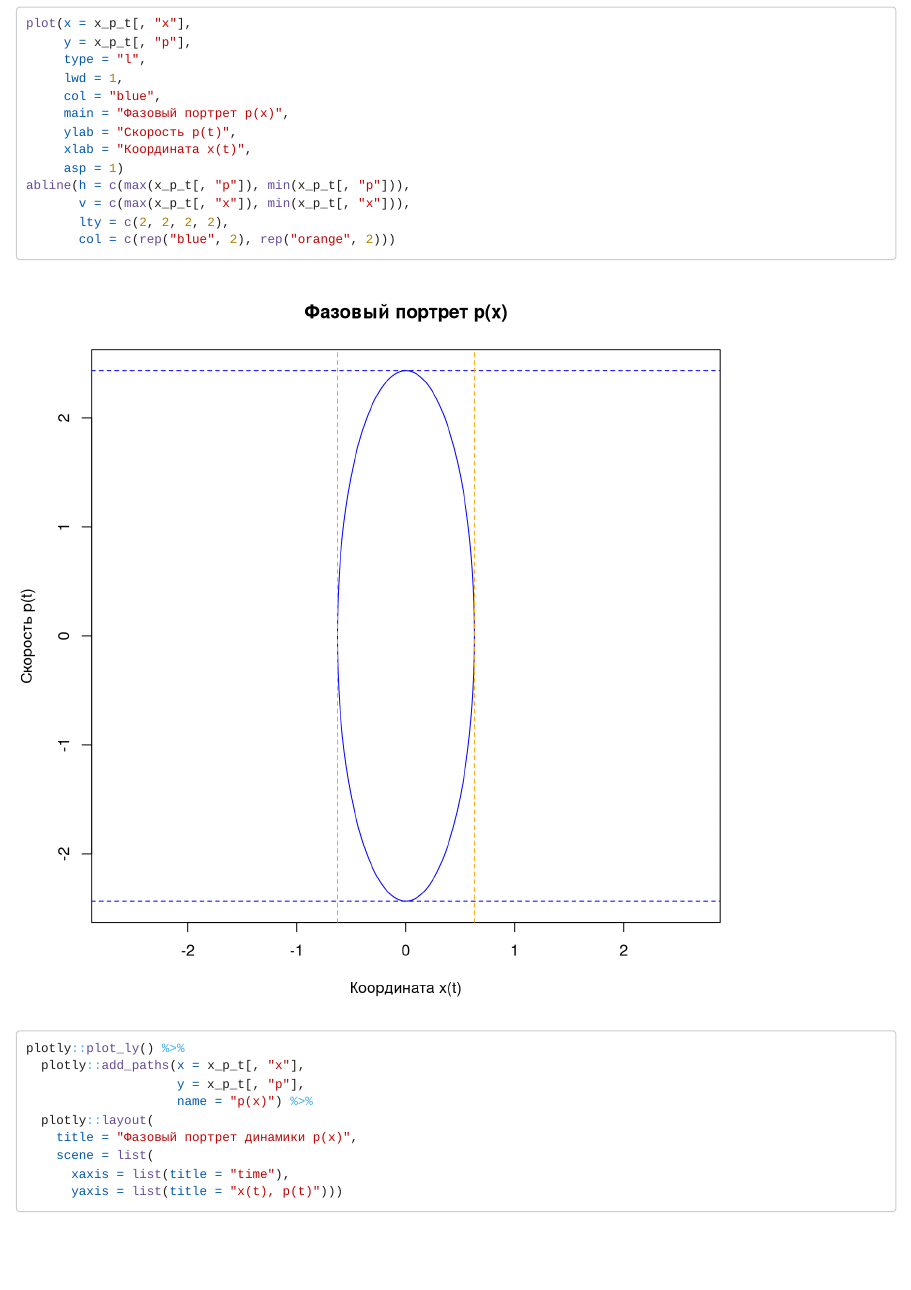
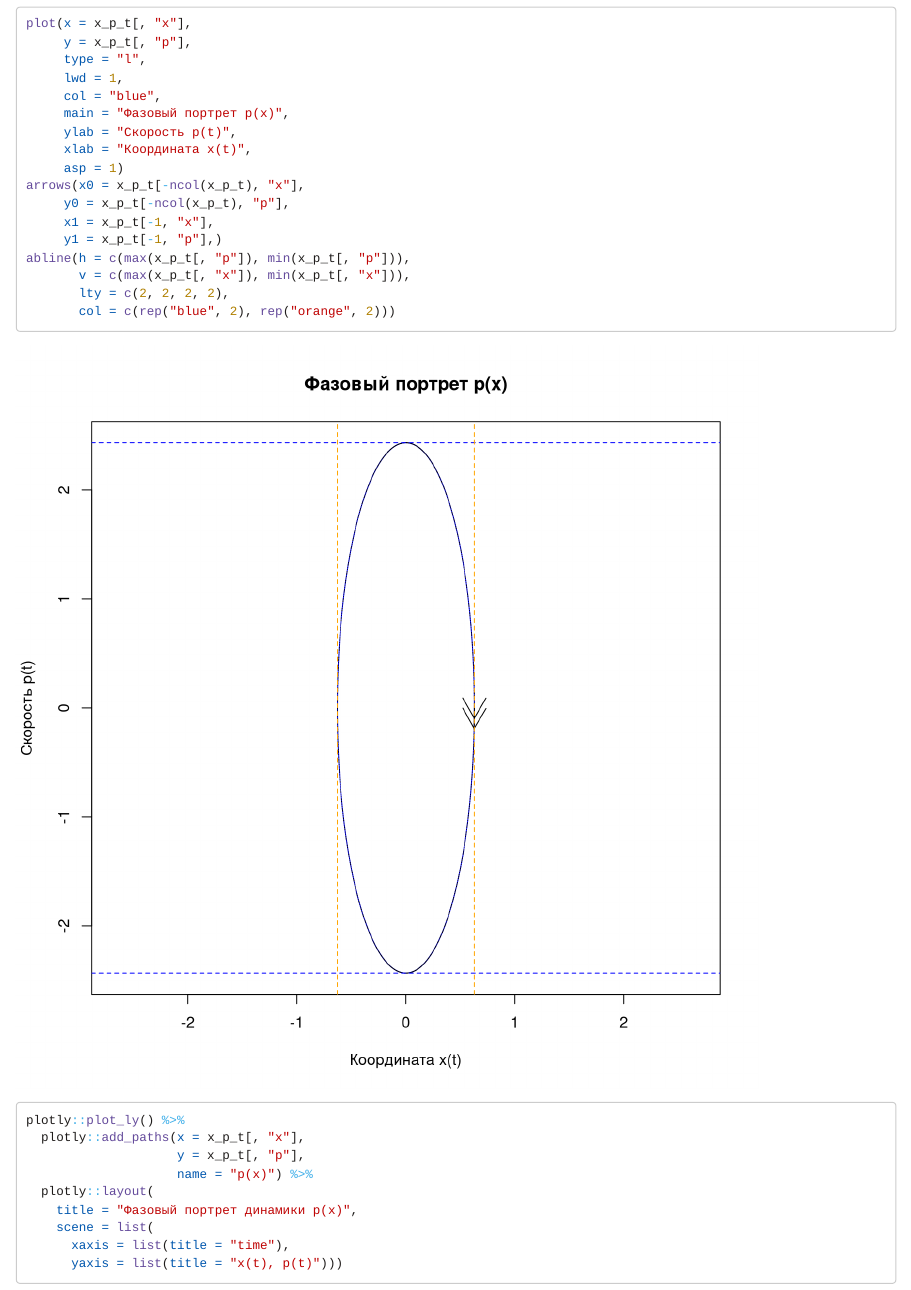
Before and after one commit to qwerty29544/APNLD, an R Markdown document (1/lab1.Rmd): the page in a window 1100 px wide, from 3320 px down. Rendered offline with R 4.5, knitr and Pandoc, with nearby package versions.

```diff
--- a/1/lab1.Rmd
+++ b/1/lab1.Rmd
@@ -117,6 +117,10 @@
      ylab = "Скорость p(t)",
      xlab = "Координата x(t)",
      asp = 1)
+arrows(x0 = x_p_t[-ncol(x_p_t), "x"],
+     y0 = x_p_t[-ncol(x_p_t), "p"],
+     x1 = x_p_t[-1, "x"],
+     y1 = x_p_t[-1, "p"],)
 abline(h = c(max(x_p_t[, "p"]), min(x_p_t[, "p"])),
        v = c(max(x_p_t[, "x"]), min(x_p_t[, "x"])),
        lty = c(2, 2, 2, 2),
```
Also changed, not shown: 2/lab2R.Rmd (+2 -0 lines), 2/lab2R.html, 2/lab2R.md, 2/lab2R_files/figure-html/unnamed-chunk-6-1.png, lab34/lab34.pdf (added).
